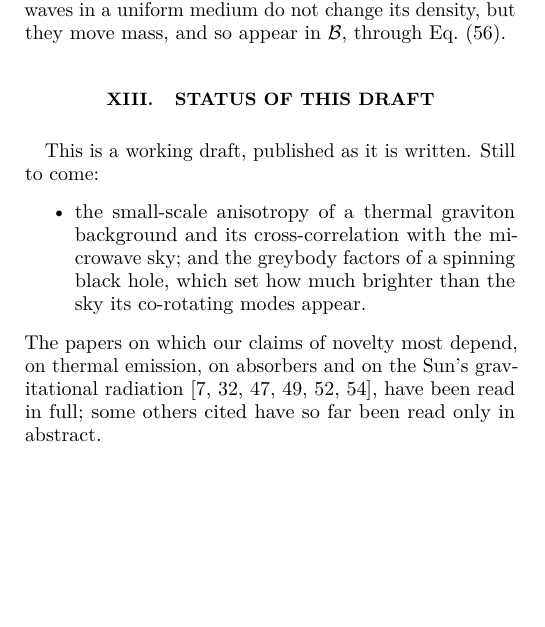
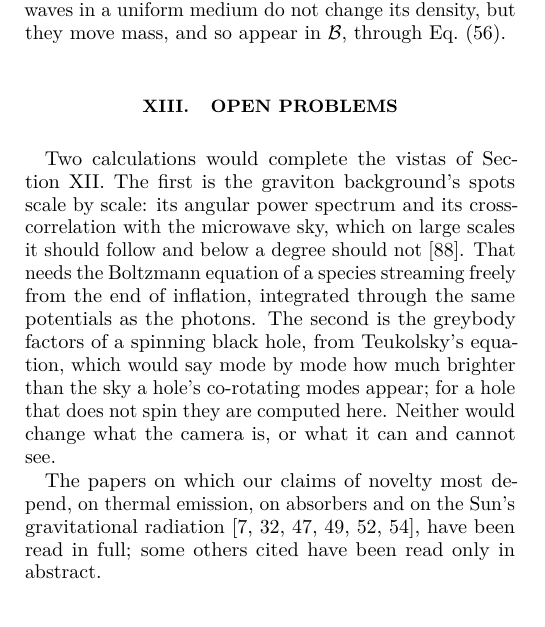
Before and after one commit to NeoVand/gravitational-camera, a LaTeX paper (paper/main.tex, which reads paper/sections/12-status.tex): part of one column of page 35 of 38 before the commit and part of one column of page 35 of 39 after it, cut so that both start at the same text, the shorter picture padded with empty space. Compiled offline with pdfLaTeX.

Commit message:
Paper: "Status of this draft" becomes "Open problems"
Every item of the old list is now done in the paper, except two
calculations for the vistas: the graviton background's spots scale by
scale against the microwave sky (a Boltzmann solution for a species
streaming freely from the end of inflation), and the greybody factors
of a spinning black hole (Teukolsky's equation). The closing section
names them, and says which of the earlier literature has been read in
full. The README no longer calls the paper a working draft.

Co-Authored-By: Claude Opus 5.5 <noreply@anthropic.com>
Claude-Session: https://claude.ai/code/session_0146TAivF3Y8fAMiBDvQvSw5

```diff
--- a/paper/sections/12-status.tex
+++ b/paper/sections/12-status.tex
@@ -1,13 +1,18 @@
-\section{Status of this draft}\label{sec:status}
+\section{Open problems}\label{sec:status}
 
-This is a working draft, published as it is written. Still to come:
-\begin{itemize}
-\item the small-scale anisotropy of a thermal graviton background and its
-cross-correlation with the microwave sky; and the greybody factors of a spinning
-black hole, which set how much brighter than the sky its co-rotating modes appear.
-\end{itemize}
+Two calculations would complete the vistas of Section~\ref{sec:vistas}. The
+first is the graviton background's spots scale by scale: its angular power
+spectrum and its cross-correlation with the microwave sky, which on large
+scales it should follow and below a degree should not
+\cite{Bartolo2019}. That needs the Boltzmann equation of a species streaming
+freely from the end of inflation, integrated through the same potentials as
+the photons. The second is the greybody factors of a spinning black hole,
+from Teukolsky's equation, which would say mode by mode how much brighter than
+the sky a hole's co-rotating modes appear; for a hole that does not spin they
+are computed here. Neither would change what the camera is, or what it can
+and cannot see.
+
 The papers on which our claims of novelty most depend, on thermal emission,
 on absorbers and on the Sun's gravitational radiation
 \cite{SchaeferDehnen1981,DehnenRomeroSchaefer1984,Press1979,Smolin1985,GhiglieriLaine2015,GarciaCelyRingwald2025},
-have been read in full; some others cited have so far been read only in
-abstract.
+have been read in full; some others cited have been read only in abstract.
```
Also changed, not shown: paper/main.tex (+1 -1 lines), README.md.
